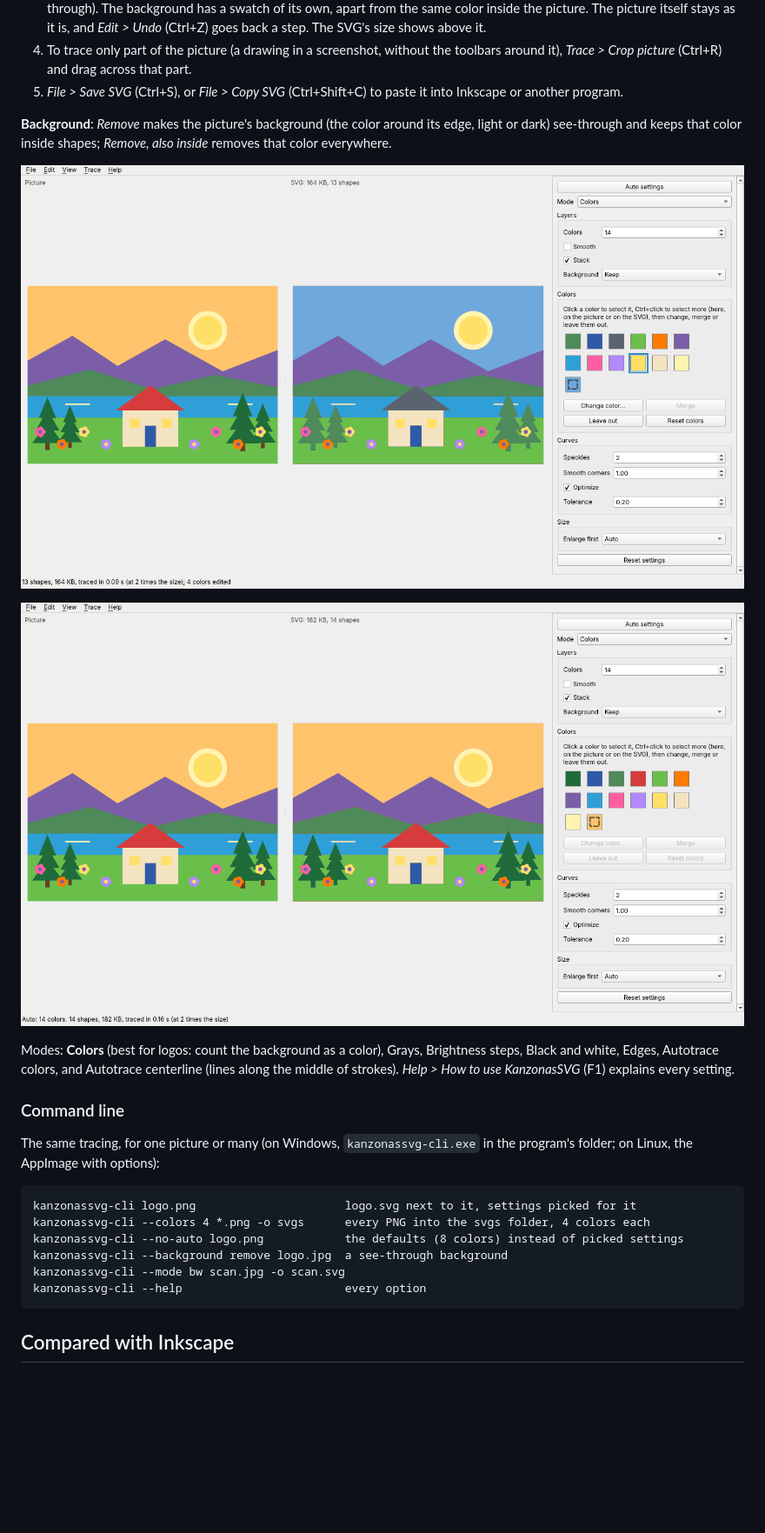
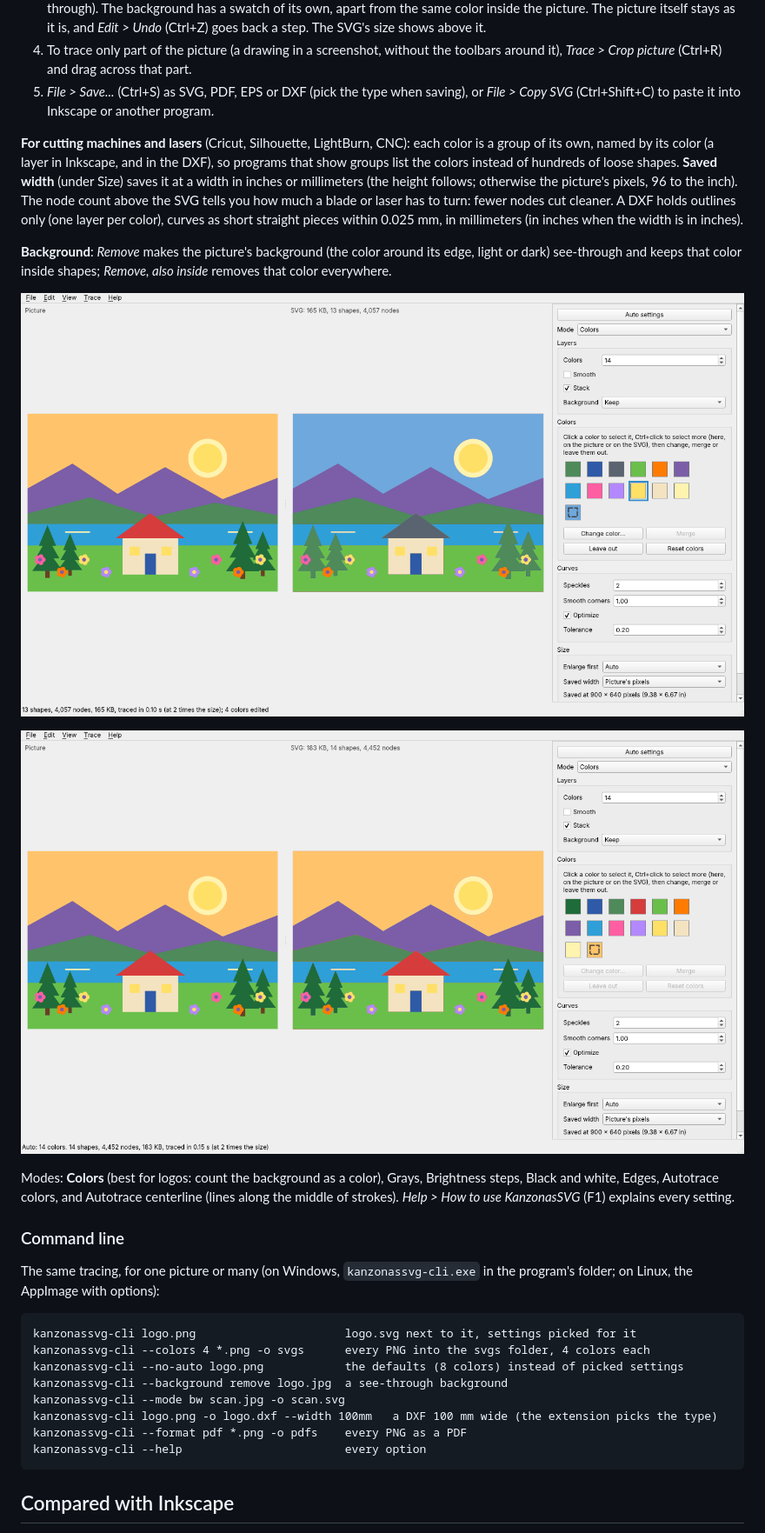
Before and after one commit to keithlyding/KanzonasSVG, a Markdown page: README.md, the part around one of its changes. Shown at 87% size. Rendered like a GitHub page; pictures changed too: docs/screenshot-colors.png, docs/screenshot-landscape.png; blank space fills up the shorter version.

````diff
--- a/README.md
+++ b/README.md
@@ -64,8 +65,16 @@ installed until you click it. (1.0.x doesn't have this: install 1.1 by hand once
    size shows above it.
 4. To trace only part of the picture (a drawing in a screenshot, without the toolbars around
    it), *Trace > Crop picture* (Ctrl+R) and drag across that part.
-5. *File > Save SVG* (Ctrl+S), or *File > Copy SVG* (Ctrl+Shift+C) to paste it into Inkscape or
-   another program.
+5. *File > Save...* (Ctrl+S) as SVG, PDF, EPS or DXF (pick the type when saving), or
+   *File > Copy SVG* (Ctrl+Shift+C) to paste it into Inkscape or another program.
+
+**For cutting machines and lasers** (Cricut, Silhouette, LightBurn, CNC): each color is a group
+of its own, named by its color (a layer in Inkscape, and in the DXF), so programs that show
+groups list the colors instead of hundreds of loose shapes. **Saved width** (under Size) saves it at a width in
+inches or millimeters (the height follows; otherwise the picture's pixels, 96 to the inch).
+The node count above the SVG tells you how much a blade or laser has to turn: fewer nodes cut
+cleaner. A DXF holds outlines only (one layer per color), curves as short straight pieces
+within 0.025 mm, in millimeters (in inches when the width is in inches).
 
 **Background**: *Remove* makes the picture's background (the color around its edge, light or
 dark) see-through and keeps that color inside shapes; *Remove, also inside* removes that color
@@ -90,6 +99,8 @@ kanzonassvg-cli --colors 4 *.png -o svgs      every PNG into the svgs folder, 4
 kanzonassvg-cli --no-auto logo.png            the defaults (8 colors) instead of picked settings
 kanzonassvg-cli --background remove logo.jpg  a see-through background
 kanzonassvg-cli --mode bw scan.jpg -o scan.svg
+kanzonassvg-cli logo.png -o logo.dxf --width 100mm   a DXF 100 mm wide (the extension picks the type)
+kanzonassvg-cli --format pdf *.png -o pdfs    every PNG as a PDF
 kanzonassvg-cli --help                        every option
 ```
 
````
Also changed, not shown: other parts of README.md (+4 -2 lines), CHANGELOG.md (+2 -1 lines), RELEASE_NOTES.md (+11 -0 lines), docs/screenshot.png, 13 other files.
